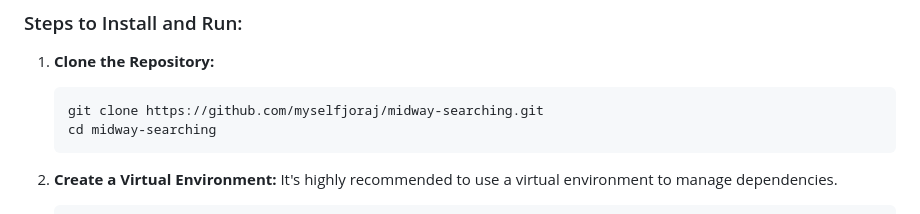
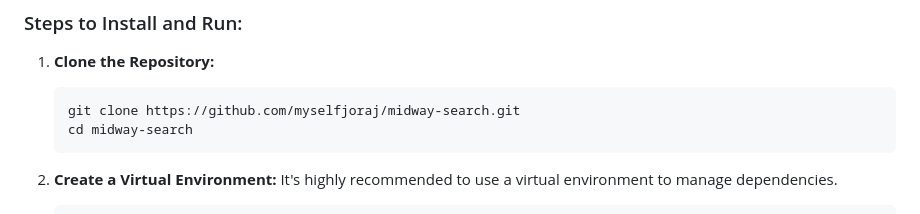
Before and after one commit to myselfjoraj/midway-search, a Markdown page: README.md, the part around the change. GitHub-like rendering.

````diff
--- a/README.md
+++ b/README.md
@@ -40,8 +40,8 @@ Follow the instructions below to set up and run the Midway Searching algorithm o
 
 1. **Clone the Repository:**
    ```bash
-   git clone https://github.com/myselfjoraj/midway-searching.git
-   cd midway-searching
+   git clone https://github.com/myselfjoraj/midway-search.git
+   cd midway-search
    ```
 
 2. **Create a Virtual Environment:**
````
